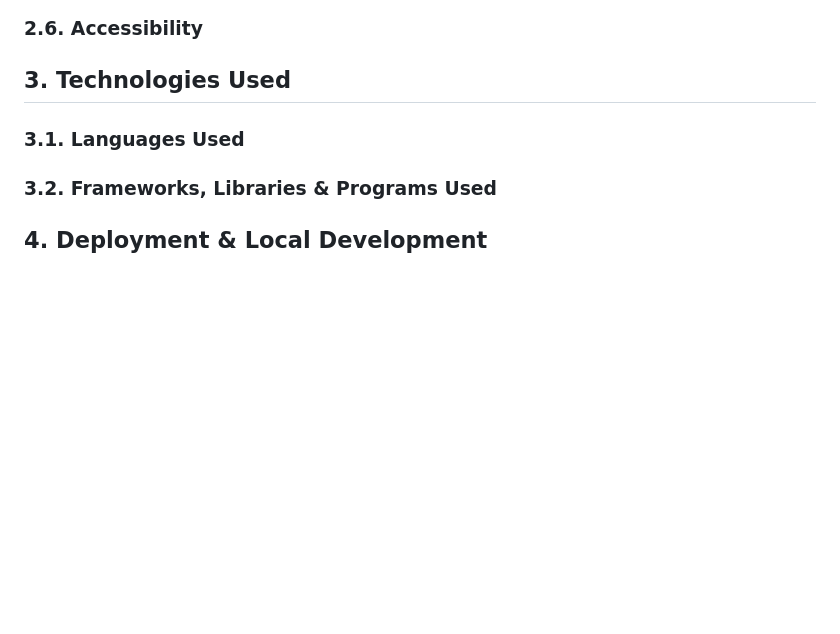
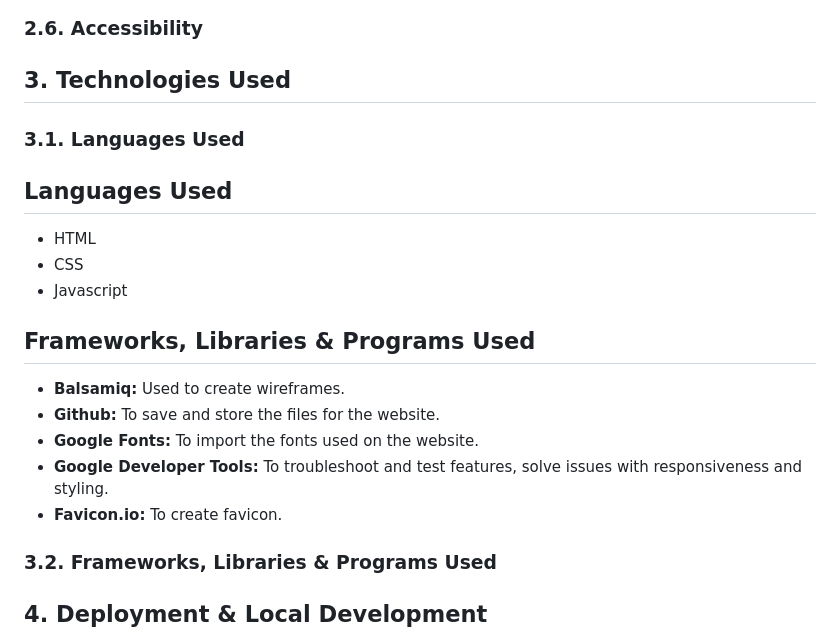
Before and after one commit to isaibrahim1/Quiz-Game, a Markdown page: README.md, the part around the change. Rendered like a GitHub page; blank space fills up the shorter version.

Commit message:
Add  list of languages and tools i uesd
Technologies Used and language:
HTML, CSS, Javascript
Balsamiq
Github
Googlefont
Google Developer Tools
Fvicon.io

```diff
--- a/README.md
+++ b/README.md
@@ -67,6 +67,19 @@ I have used #0075ff  submit button, spans and correct answer.
 
 ## 3. Technologies Used <a name="technologies-used"></a>
 ### 3.1. Languages Used <a name="languages-used"></a>
+## Languages Used
+
+* HTML
+* CSS
+* Javascript
+
+## Frameworks, Libraries & Programs Used
+
+* **Balsamiq:** Used to create wireframes.
+* **Github:** To save and store the files for the website.
+* **Google Fonts:** To import the fonts used on the website.
+* **Google Developer Tools:** To troubleshoot and test features, solve issues with responsiveness and styling.
+* **Favicon.io:** To create favicon.
 ### 3.2. Frameworks, Libraries & Programs Used <a name="frameworks-libraries--programs-used"></a>
 
 ## 4. Deployment & Local Development <a name="deployment--local-development"></a>
```
